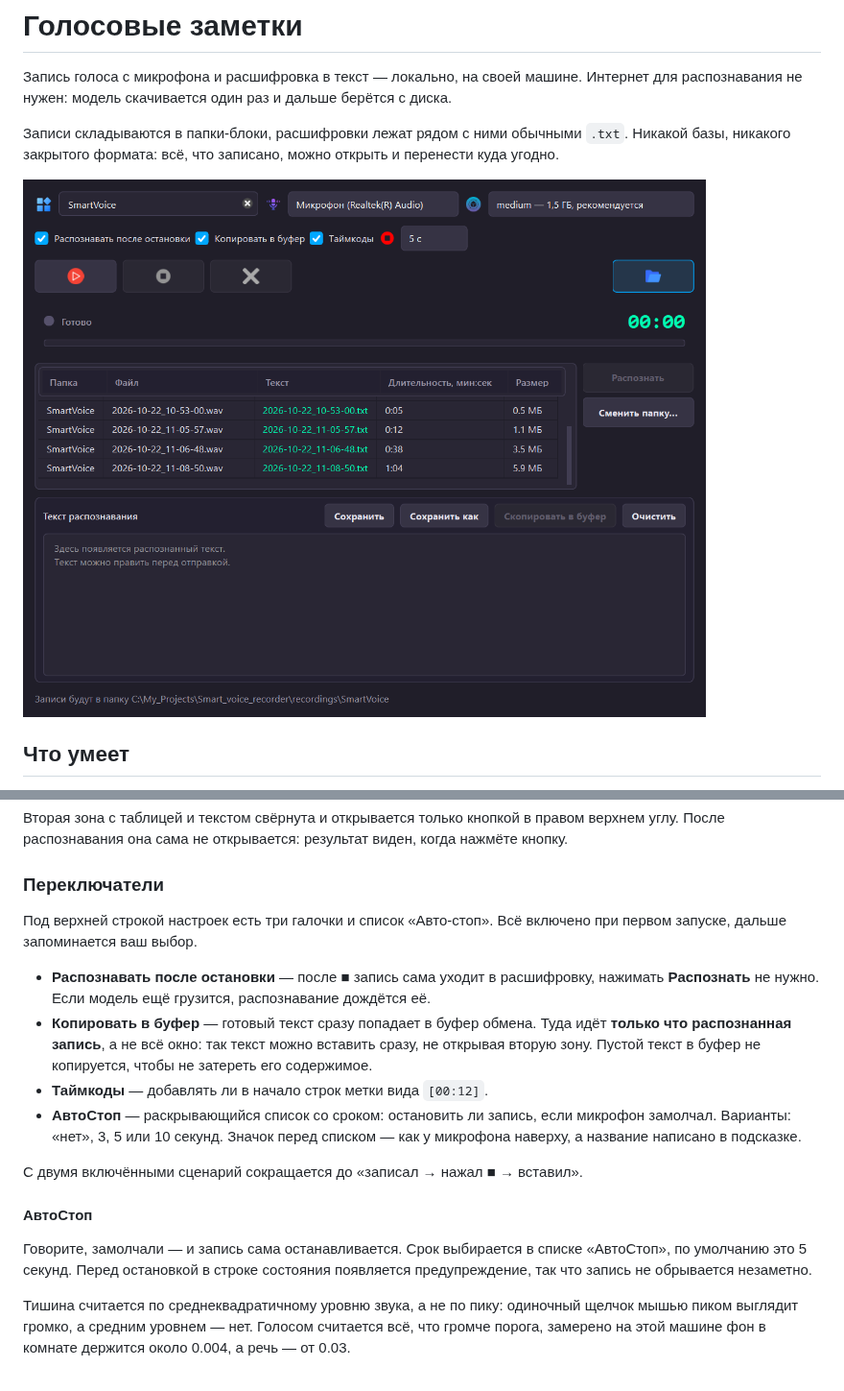
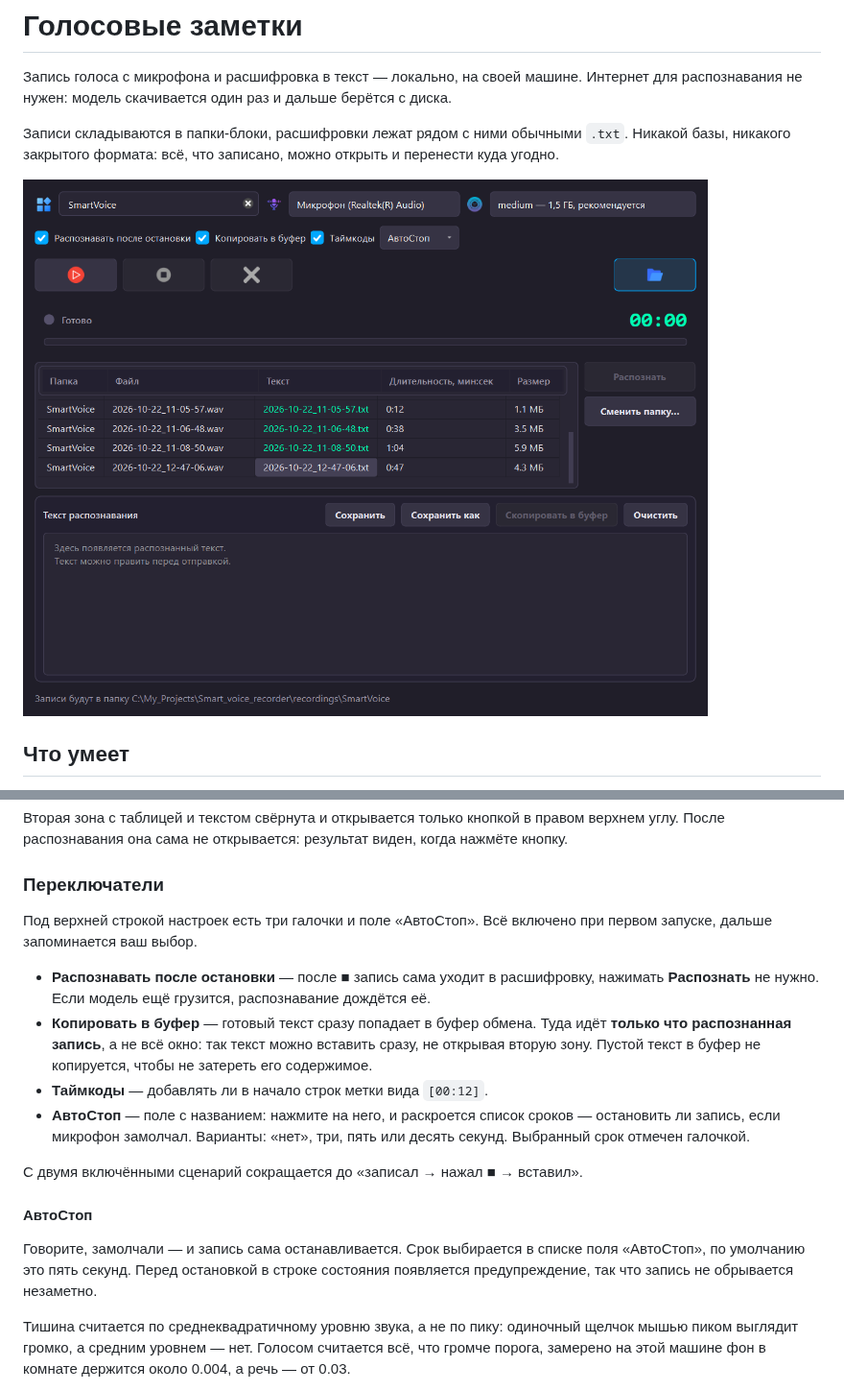
Before and after one commit to burmspb-code/Smart_voice_recorder, a Markdown page: README.md, 2 parts joined by grey strips. Shown at 96% size. GitHub-like rendering; pictures changed too: docs/screenshot.png.

```diff
--- a/README.md
+++ b/README.md
@@ -96,7 +96,7 @@ poetry run pyinstaller SmartVoiceRecorder.spec
 
 ### Переключатели
 
-Под верхней строкой настроек есть три галочки и список «Авто-стоп».
+Под верхней строкой настроек есть три галочки и поле «АвтоСтоп».
 Всё включено при первом запуске, дальше запоминается ваш выбор.
 
 - **Распознавать после остановки** — после **■** запись сама уходит
@@ -107,19 +107,18 @@ poetry run pyinstaller SmartVoiceRecorder.spec
   можно вставить сразу, не открывая вторую зону. Пустой текст в буфер
   не копируется, чтобы не затереть его содержимое.
 - **Таймкоды** — добавлять ли в начало строк метки вида `[00:12]`.
-- **АвтоСтоп** — раскрывающийся список со сроком: остановить ли запись,
-  если микрофон замолчал. Варианты: «нет», 3, 5 или 10 секунд. Значок
-  перед списком — как у микрофона наверху, а название написано
-  в подсказке.
+- **АвтоСтоп** — поле с названием: нажмите на него, и раскроется список
+  сроков — остановить ли запись, если микрофон замолчал. Варианты:
+  «нет», три, пять или десять секунд. Выбранный срок отмечен галочкой.
 
 С двумя включёнными сценарий сокращается до «записал → нажал ■ → вставил».
 
 #### АвтоСтоп
 
 Говорите, замолчали — и запись сама останавливается. Срок выбирается
-в списке «АвтоСтоп», по умолчанию это 5 секунд. Перед остановкой в строке
-состояния появляется предупреждение, так что запись не обрывается
-незаметно.
+в списке поля «АвтоСтоп», по умолчанию это пять секунд. Перед остановкой
+в строке состояния появляется предупреждение, так что запись не
+обрывается незаметно.
 
 Тишина считается по среднеквадратичному уровню звука, а не по пику:
 одиночный щелчок мышью пиком выглядит громко, а средним уровнем — нет.
```
Also changed, not shown: 4 other files.
